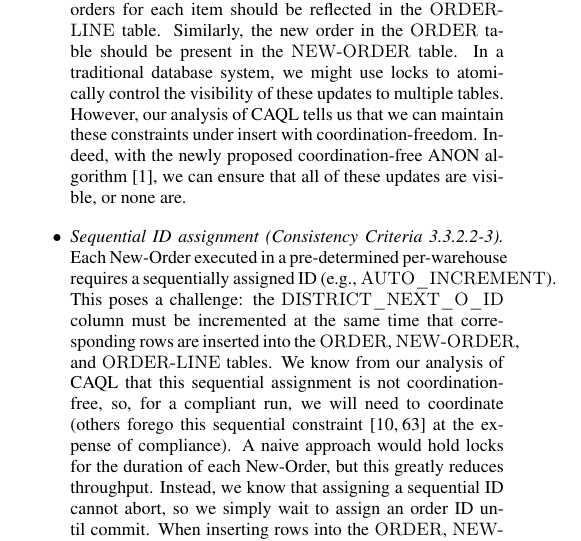
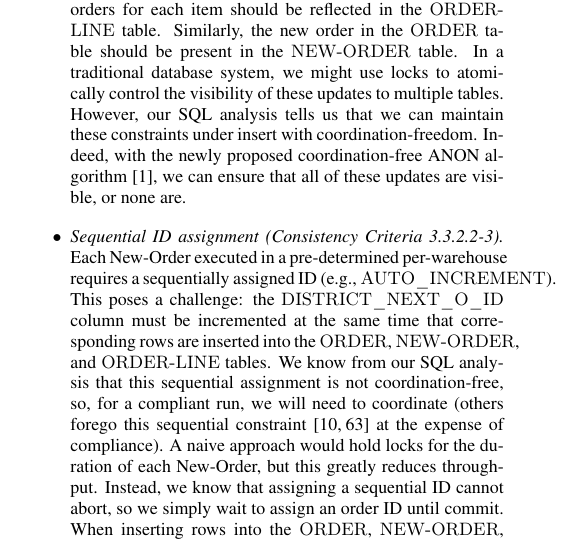
Before and after one commit to pbailis/bcc-repo, a LaTeX paper (sigmod-submit/bcc.tex, which reads sigmod-submit/evaluation.tex): part of one column of page 9 of 13, cut so that both start at the same text. Compiled offline with pdfLaTeX.

Commit message:
kill \lang

```diff
--- a/sigmod-submit/bcc.tex
+++ b/sigmod-submit/bcc.tex
@@ -74,7 +74,6 @@
 \newcommand{\iconfluent}{$\mathcal{I}$-confluent\xspace}
 \newcommand{\iconfluence}{$\mathcal{I}$-confluence\xspace}
 
-\newcommand{\lang}{CAQL\xspace}
 
 \newcommand{\ramp}{ANON\xspace}
 
--- a/sigmod-submit/evaluation.tex
+++ b/sigmod-submit/evaluation.tex
@@ -150,7 +150,7 @@ describe below:
   \texttt{ORDER} table should be present in the \texttt{NEW-ORDER}
   table. In a traditional database system, we might use locks to
   atomically control the visibility of these updates to multiple
-  tables. However, our analysis of \lang tells us that we can maintain
+  tables. However, our SQL analysis tells us that we can maintain
   these constraints under insert with \cfreedom. Indeed, with the
   newly proposed \cfree ANON algorithm~\cite{ramp-txns}, we can ensure
   that all of these updates are visible, or none are.
@@ -162,7 +162,7 @@ describe below:
   \texttt{DISTRICT\_NEXT\_O\_ID} column must be incremented at the
   same time that corresponding rows are inserted into the
   \texttt{ORDER}, \texttt{NEW-ORDER}, and \texttt{ORDER-LINE}
-  tables. We know from our analysis of \lang that this sequential
+  tables. We know from our SQL analysis that this sequential
   assignment is not \cfree, so, for a compliant run, we will need to
   coordinate (others forego this sequential
   constraint~\cite{hat-vldb,silo} at the expense of compliance). A
```
